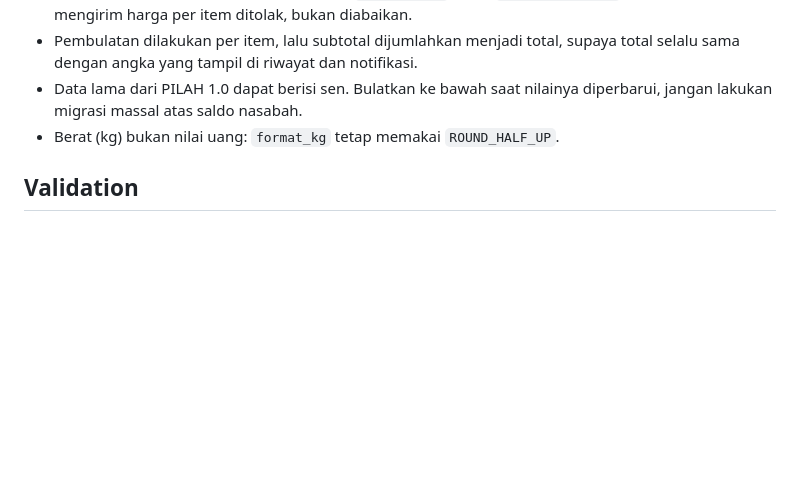
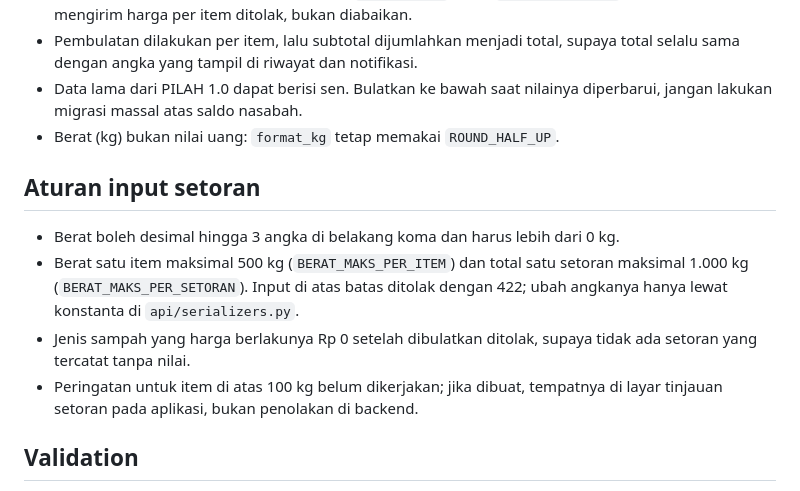
Before and after one commit to bank-sampah-PILAH/pilah-be, a Markdown page: AGENTS.md, the part around the change. Drawn GitHub-style; blank space fills up the shorter version.

Commit message:
docs(agents): document deposit input limits
Co-Authored-By: Claude Opus 5 <noreply@anthropic.com>

```diff
--- a/AGENTS.md
+++ b/AGENTS.md
@@ -53,6 +53,19 @@
   diperbarui, jangan lakukan migrasi massal atas saldo nasabah.
 - Berat (kg) bukan nilai uang: `format_kg` tetap memakai `ROUND_HALF_UP`.
 
+## Aturan input setoran
+
+- Berat boleh desimal hingga 3 angka di belakang koma dan harus lebih dari
+  0 kg.
+- Berat satu item maksimal 500 kg (`BERAT_MAKS_PER_ITEM`) dan total satu
+  setoran maksimal 1.000 kg (`BERAT_MAKS_PER_SETORAN`). Input di atas batas
+  ditolak dengan 422; ubah angkanya hanya lewat konstanta di
+  `api/serializers.py`.
+- Jenis sampah yang harga berlakunya Rp 0 setelah dibulatkan ditolak, supaya
+  tidak ada setoran yang tercatat tanpa nilai.
+- Peringatan untuk item di atas 100 kg belum dikerjakan; jika dibuat, tempatnya
+  di layar tinjauan setoran pada aplikasi, bukan penolakan di backend.
+
 ## Validation
 
 - Run `uv run --with-requirements requirements.txt python manage.py test` when
```
